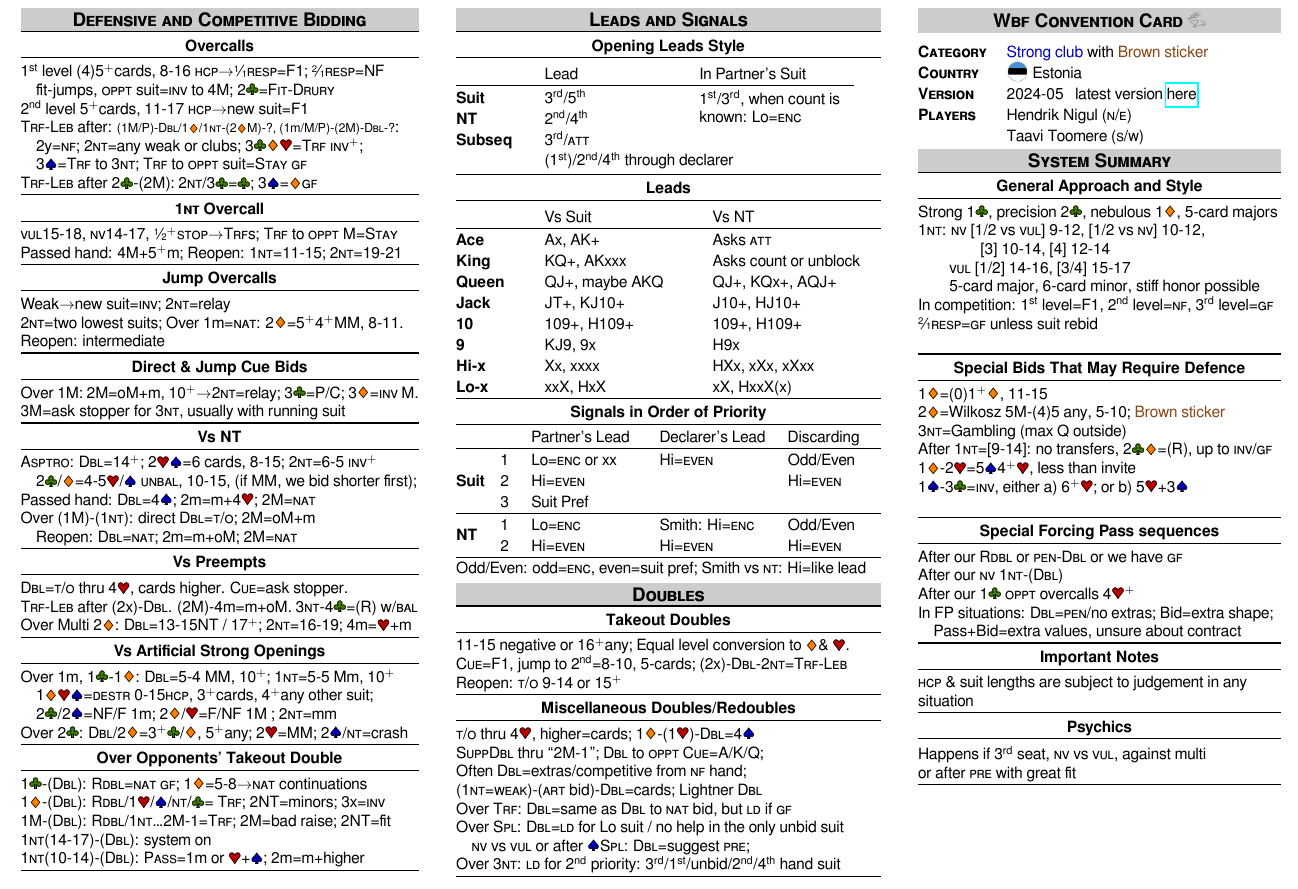
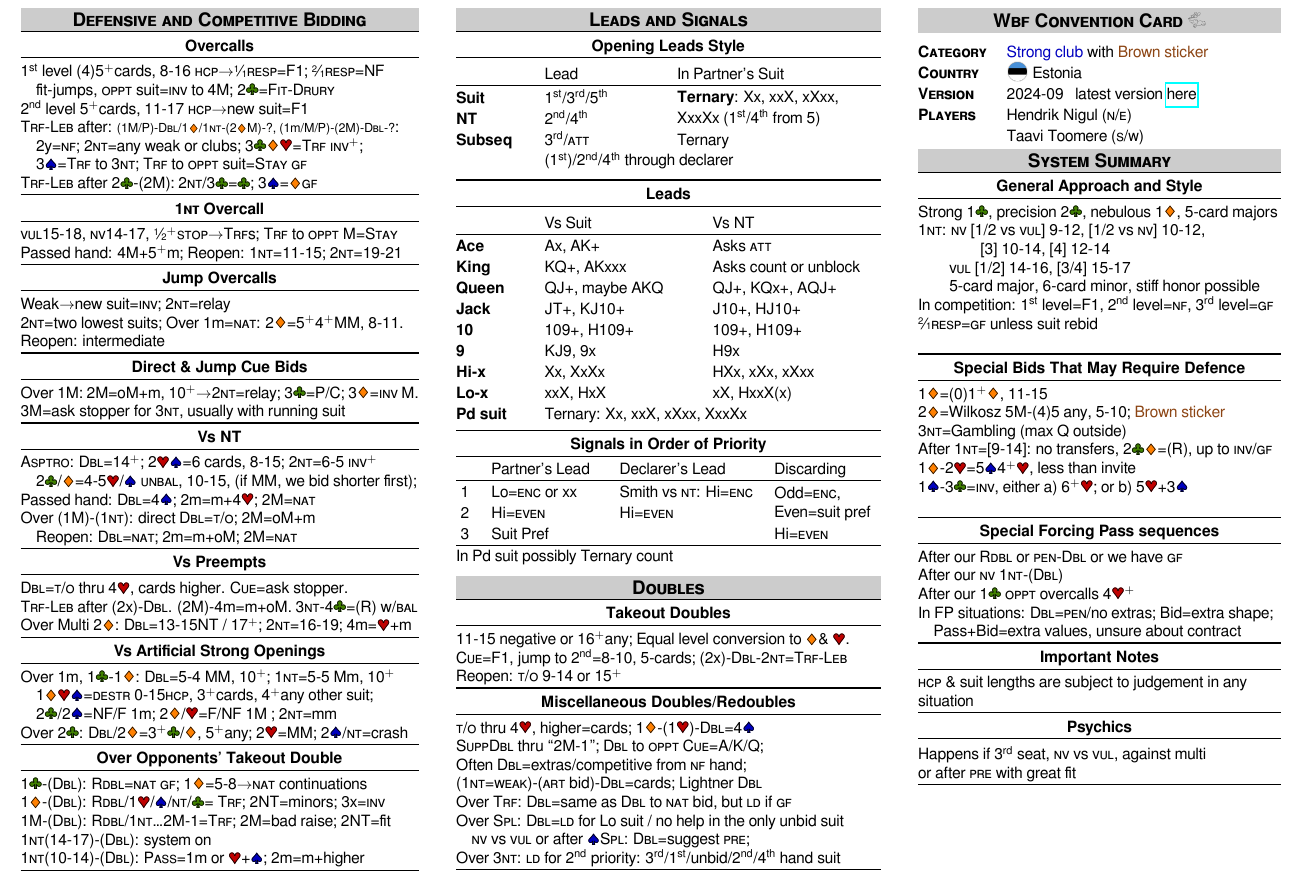
Before and after one commit to nigulh/ccf, a LaTeX document (nigul_toomere.tex): part of page 1 of 2, cut so that both start at the same text. Compiled offline with LuaLaTeX.

Commit message:
Added Ternary count

```diff
--- a/nigul_toomere.tex
+++ b/nigul_toomere.tex
@@ -149,11 +149,11 @@
 \begin{minipage}[t]{96mm}
 \section*{Leads and Signals}
 \smallsection{Opening Leads Style}
-	\begin{tabular}{ >{\bfseries}p{20mm} p{35mm} p{35mm} }
+	\begin{tabular}{ >{\bfseries}p{20mm} p{30mm} p{46mm} }
 		& Lead & In Partner's Suit \\ \midrule
-		Suit & \nth{3}/\nth{5} & \multirow{2}{32mm}{\nth{1}/\nth{3}, when count is known: Lo=\caps{enc}} \\
+		Suit & \nth{1}/\nth{3}/\nth{5} & \multirow{2}{40mm}{\textbf{Ternary}: Xx, xxX, xXxx, XxxXx (\nth{1}/\nth{4} from 5)} \\
 		NT & \nth{2}/\nth{4} &  \\
-		Subseq &  \nth{3}/\caps{att}& \\
+		Subseq &  \nth{3}/\caps{att}& Ternary \\
 		& \multicolumn{2}{l}{(\nth{1})/\nth{2}/\nth{4} through declarer} \\
 	\end{tabular}
 %	When count in partner's suit is known: Lo=\caps{enc}
@@ -166,20 +166,21 @@
 		Jack & JT+, KJ10+ & J10+, HJ10+ \\
 		10 & 109+, H109+ & 109+, H109+\\
 		9 & KJ9, 9x & H9x \\
-		Hi-x & Xx, xxxx & HXx, xXx, xXxx \\
+		Hi-x & Xx, XxXx & HXx, xXx, xXxx \\
 		Lo-x & xxX, HxX & xX, HxxX(x) \\
+		Pd suit & \multicolumn{2}{l}{Ternary: Xx, xxX, xXxx, XxxXx} \\
 	\end{tabular}
-\vspace{-1ex}
+\vspace{-0.3ex}
 \smallsection{Signals in Order of Priority}\vspace{-.5ex}
-	\begin{tabular}{ >{\bfseries}p{10mm} p{7mm}  p{29mm}  p{29mm}  p{21mm} }
+	\begin{tabular}{ >{\bfseries}p{1mm} p{7mm}  p{29mm}  p{35mm}  p{24mm} }
 		& & Partner's Lead & Declarer's Lead & Discarding \\ \midrule
-		\multirow{3}{*}{Suit}& 1 & Lo=\caps{enc} or xx & Hi=\caps{even} & Odd/Even\\
-		 & 2 & Hi=\caps{even} & & Hi=\caps{even} \\
-		& 3 & Suit Pref & & \\ \midrule
-		\multirow{2}{*}{NT} & 1 & Lo=\caps{enc} & Smith: Hi=\caps{enc} & Odd/Even\\
-		& 2 & Hi=\caps{even}& Hi=\caps{even} & Hi=\caps{even}\\ \midrule
+		\multirow{3}{*}{}& 1 & Lo=\caps{enc} or xx & Smith vs \N: Hi=\caps{enc} &
+\multirow{2}{*}{\parbox{24mm}{Odd=\caps{enc}, Even=suit pref}}\\
+		 & 2 & Hi=\caps{even} &  Hi=\caps{even} &  \\
+		& 3 & Suit Pref & & Hi=\caps{even} \\ \midrule
 	\end{tabular}\\
-	Odd/Even: odd=\caps{enc}, even=suit pref; Smith vs \N: Hi=like lead\\\vspace{.5ex}
+In Pd suit possibly Ternary count
+\\\vspace{1.2ex}
 \section*{Doubles}
 \smallsection{Takeout Doubles}
 	11-15 negative or 16\more any; Equal level conversion to \D \& \H.\\
@@ -202,7 +203,7 @@
 \begin{tabular}{p{20mm}p{62mm}}
 \textbf{\caps{Category}} & \mbox{\color{spadecolor}Strong club} with \bs \\
 \textbf{\caps{Country}} & { \makebox[5mm]{\raisebox{-1mm}[0pt][0pt]{\includegraphics[width=5mm]{estonia.png}}}} Estonia \\
-\textbf{\caps{Version}} & 2024-05
+\textbf{\caps{Version}} & 2024-09
 \latestversion
 \\
 \textbf{\caps{Players}} & Hendrik {Nigul} (\caps{n/e})\\ & Taavi {Toomere} (\caps{s/w}) \\
```
Also changed, not shown: nigul_toomere.pdf, nigul_toomere.tex (2 more changed lines).
